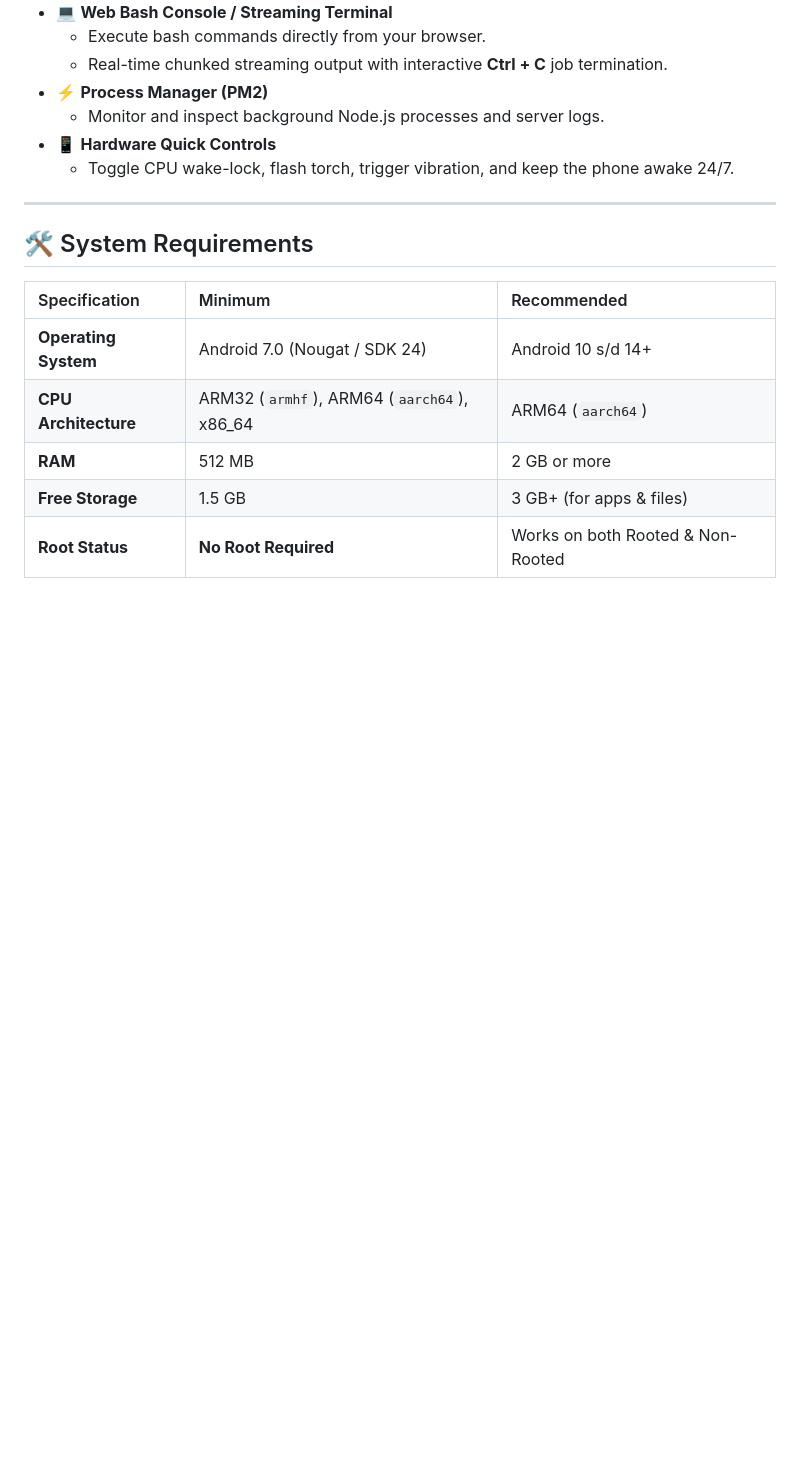
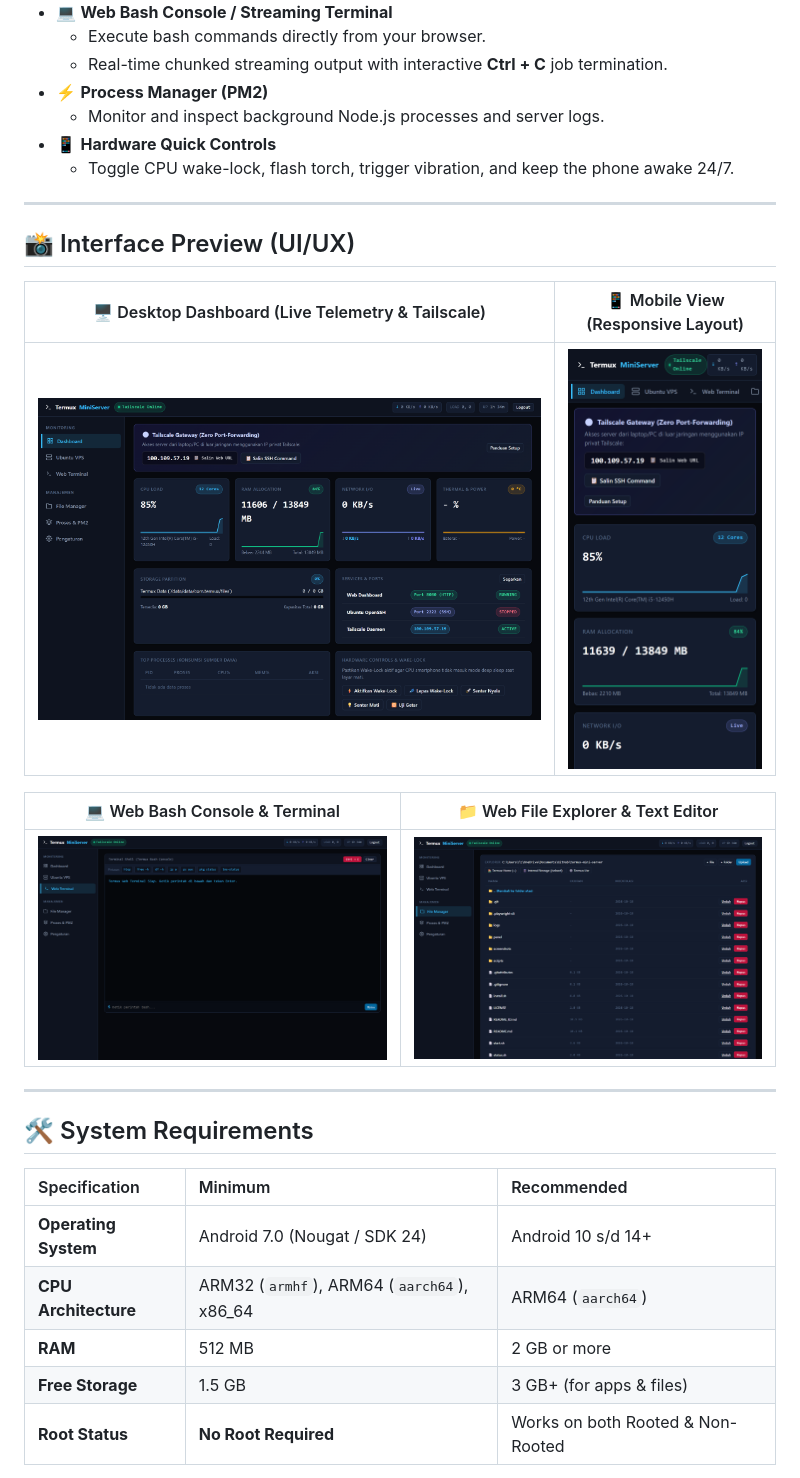
Before and after one commit to faizyoshio/termux-mini-server, a Markdown page: README.md, the part around the change. Rendered like a GitHub page; pictures changed too: screenshots/dashboard_desktop.png (added), screenshots/dashboard_mobile.png (added), screenshots/files_desktop.png (added); blank space fills up the shorter version.

```diff
--- a/README.md
+++ b/README.md
@@ -53,6 +53,18 @@ Unlike legacy community scripts that often break due to unmaintained binary tunn
   * Monitor and inspect background Node.js processes and server logs.
 * 📱 **Hardware Quick Controls**
   * Toggle CPU wake-lock, flash torch, trigger vibration, and keep the phone awake 24/7.
+
+---
+
+## 📸 Interface Preview (UI/UX)
+
+| 🖥️ Desktop Dashboard (Live Telemetry & Tailscale) | 📱 Mobile View (Responsive Layout) |
+| :---: | :---: |
+| <img src="screenshots/dashboard_desktop.png" alt="Desktop Dashboard View" width="100%" /> | <img src="screenshots/dashboard_mobile.png" alt="Mobile Dashboard View" width="280px" /> |
+
+| 💻 Web Bash Console & Terminal | 📁 Web File Explorer & Text Editor |
+| :---: | :---: |
+| <img src="screenshots/terminal_desktop.png" alt="Web Terminal View" width="100%" /> | <img src="screenshots/files_desktop.png" alt="Web File Explorer View" width="100%" /> |
 
 ---
 
```
Also changed, not shown: README_ID.md (+12 -0 lines), 1 other file.
